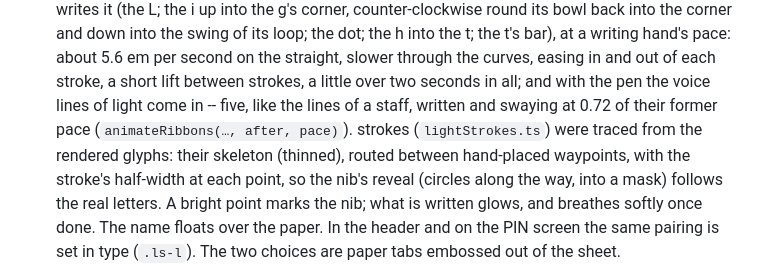
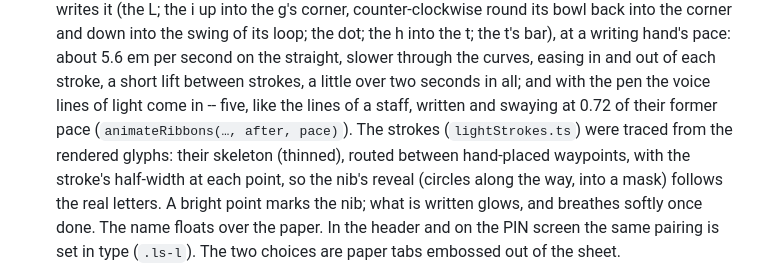
Before and after one commit to Emanorick/AI-Capella, a Markdown page: PROJECT.md, the part around the change. GitHub-like rendering.

Commit message:
PROJECT.md: fix a sentence
Co-Authored-By: Claude Opus 5.5 <noreply@anthropic.com>
Claude-Session: https://claude.ai/code/session_01PUjF84FS4pT1o2Now94We7

```diff
--- a/PROJECT.md
+++ b/PROJECT.md
@@ -385,7 +385,7 @@ layer (strength between "subtle" and "balanced" of its design draft):
   t's bar), at a writing hand's pace: about 5.6 em per second on the straight, slower through the
   curves, easing in and out of each stroke, a short lift between strokes, a little over two seconds
   in all; and with the pen the voice lines of light come in -- five, like the lines of a staff,
-  written and swaying at 0.72 of their former pace (`animateRibbons(…, after, pace)`). strokes (`lightStrokes.ts`) were traced from the rendered glyphs: their skeleton (thinned),
+  written and swaying at 0.72 of their former pace (`animateRibbons(…, after, pace)`). The strokes (`lightStrokes.ts`) were traced from the rendered glyphs: their skeleton (thinned),
   routed between hand-placed waypoints, with the stroke's half-width at each point, so the nib's
   reveal (circles along the way, into a mask) follows the real letters. A bright point marks the
   nib; what is written glows, and breathes softly once done. The name floats over the paper. In the
```
